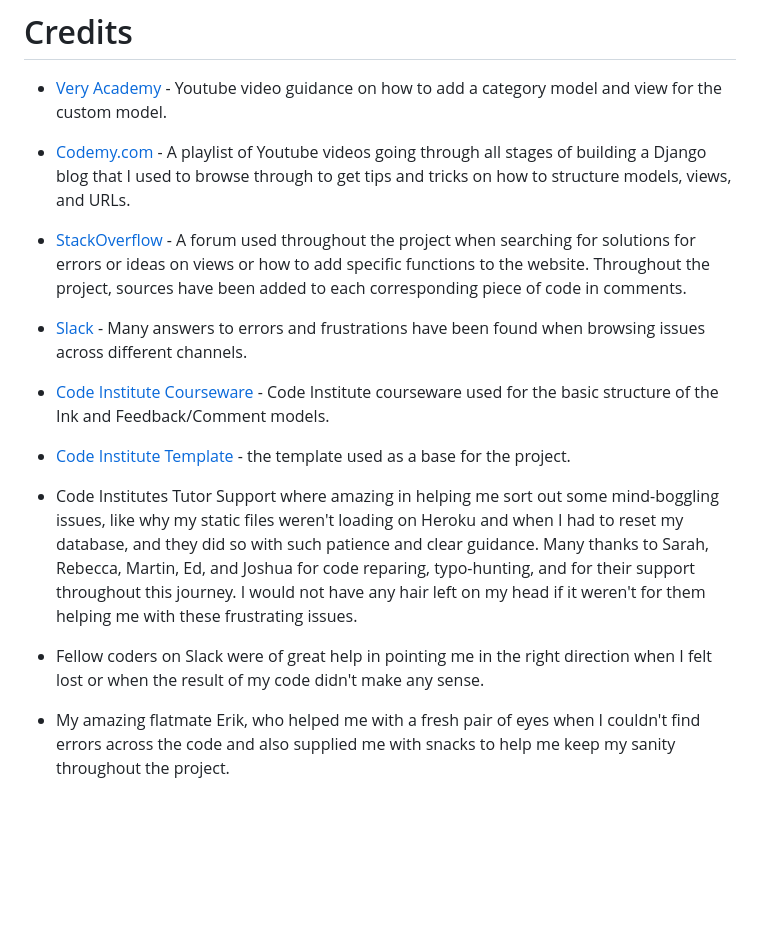
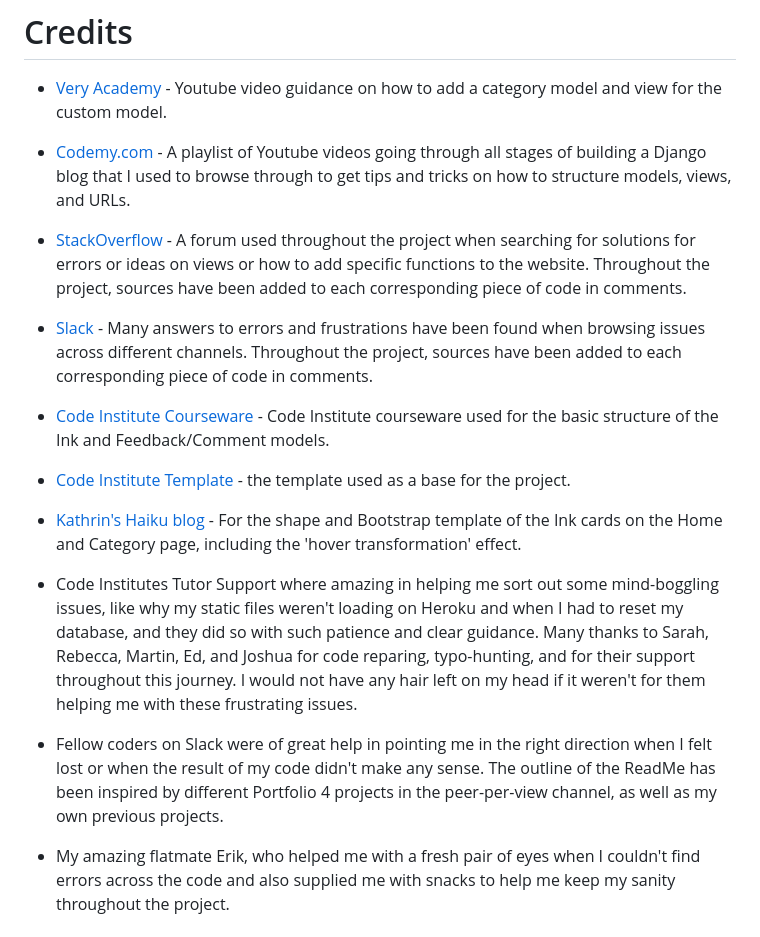
Before and after one commit to AuroraStorm-sw/Inspired-Ink, a Markdown page: README.md, the part around the change. GitHub-like rendering; blank space fills up the shorter version.

Commit message:
Add to credits section in ReadMe

```diff
--- a/README.md
+++ b/README.md
@@ -456,15 +456,22 @@ Any Ink not included in the list is written by me or website users.
 # Credits
 
 - [Very Academy](https://www.youtube.com/watch?v=S9-Bt1JgRjQ&list=PLOLrQ9Pn6cawWd-5UZM6CIm0uqFXeBcTd&index=4) - Youtube video guidance on how to add a category model and view for the custom model.
+
 - [Codemy.com](https://www.youtube.com/watch?v=B40bteAMM_M&list=PLCC34OHNcOtr025c1kHSPrnP18YPB-NFi) - A playlist of Youtube videos going through all stages of building a Django blog that I used to browse through to get tips and tricks on how to structure models, views, and URLs.
+
 - [StackOverflow](https://stackoverflow.com/) - A forum used throughout the project when searching for solutions for errors or ideas on views or how to add specific functions to the website. Throughout the project, sources have been added to each corresponding piece of code in comments.
-- [Slack](https://slack.com/) - Many answers to errors and frustrations have been found when browsing issues across different channels.
+
+- [Slack](https://slack.com/) - Many answers to errors and frustrations have been found when browsing issues across different channels. Throughout the project, sources have been added to each corresponding piece of code in comments.
+
 - [Code Institute Courseware](https://learn.codeinstitute.net/courses/course-v1:CodeInstitute+FST101+2021_T1/courseware/b31493372e764469823578613d11036b/dabfed30d1fc4d078b6de270117dbe50/) - Code Institute courseware used for the basic structure of the Ink and Feedback/Comment models.
+
 - [Code Institute Template](https://github.com/Code-Institute-Org/gitpod-full-template) - the template used as a base for the project.
+
+- [Kathrin's Haiku blog](https://github.com/Kathrin-ddggxh/woohoo-haiku) - For the shape and Bootstrap template of the Ink cards on the Home and Category page, including the 'hover transformation' effect.
 
 - Code Institutes Tutor Support where amazing in helping me sort out some mind-boggling issues, like why my static files weren't loading on Heroku and when I had to reset my database, and they did so with such patience and clear guidance.
 Many thanks to Sarah, Rebecca, Martin, Ed, and Joshua for code reparing, typo-hunting, and for their support throughout this journey. I would not have any hair left on my head if it weren't for them helping me with these frustrating issues.
 
-- Fellow coders on Slack were of great help in pointing me in the right direction when I felt lost or when the result of my code didn't make any sense.
+- Fellow coders on Slack were of great help in pointing me in the right direction when I felt lost or when the result of my code didn't make any sense. The outline of the ReadMe has been inspired by different Portfolio 4 projects in the peer-per-view channel, as well as my own previous projects.
 
 - My amazing flatmate Erik, who helped me with a fresh pair of eyes when I couldn't find errors across the code and also supplied me with snacks to help me keep my sanity throughout the project.
```
